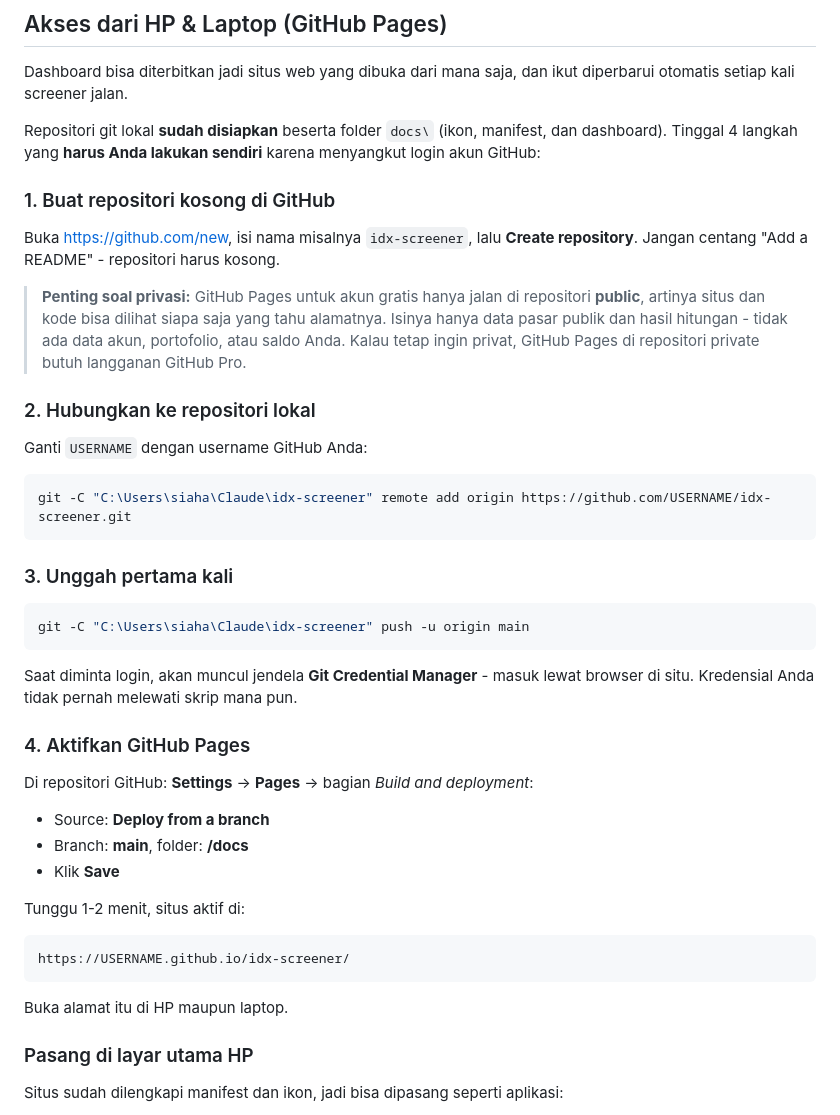
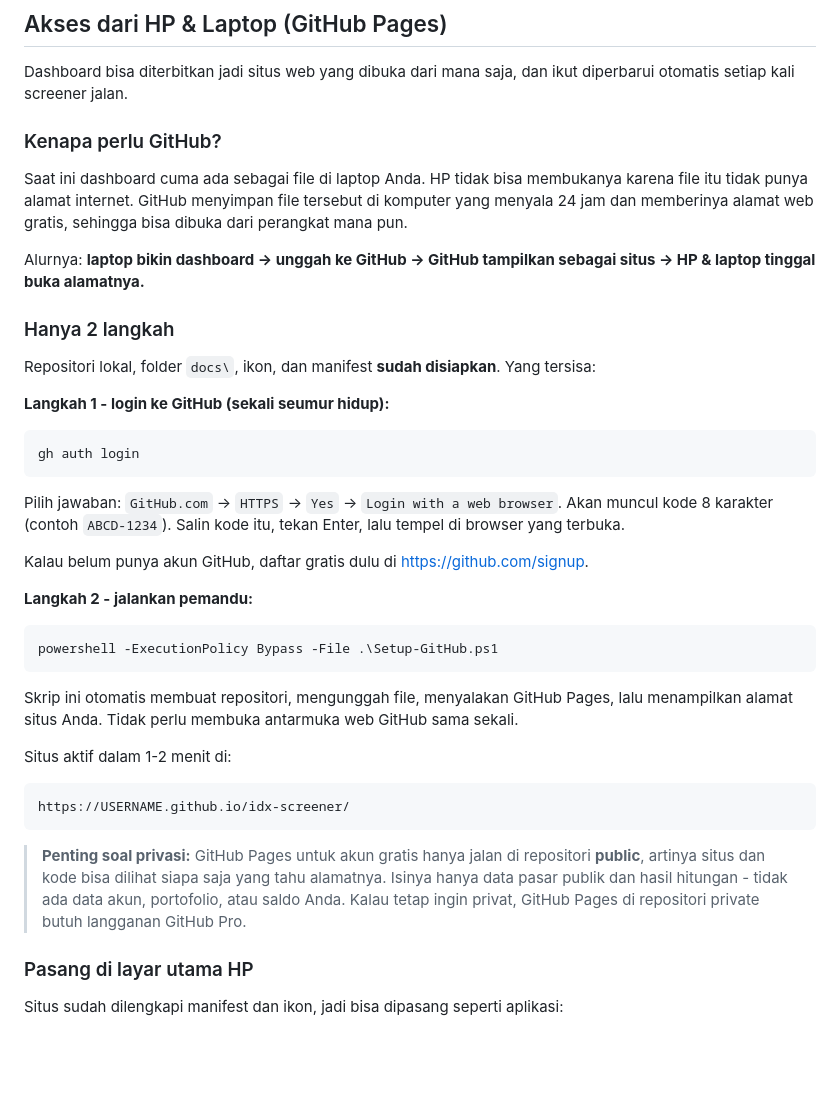
Before and after one commit to mapleapple03/idx-screener, a Markdown page: README.md, the part around the change. Rendered like a GitHub page; blank space fills up the shorter version.

Commit message:
README: sederhanakan panduan GitHub jadi 2 langkah pakai gh CLI
Co-Authored-By: Claude Opus 5 <noreply@anthropic.com>

````diff
--- a/README.md
+++ b/README.md
@@ -67,53 +67,54 @@ komputer menyala kembali (`StartWhenAvailable`).
 Dashboard bisa diterbitkan jadi situs web yang dibuka dari mana saja, dan ikut
 diperbarui otomatis setiap kali screener jalan.
 
-Repositori git lokal **sudah disiapkan** beserta folder `docs\` (ikon, manifest,
-dan dashboard). Tinggal 4 langkah yang **harus Anda lakukan sendiri** karena
-menyangkut login akun GitHub:
+### Kenapa perlu GitHub?
 
-### 1. Buat repositori kosong di GitHub
+Saat ini dashboard cuma ada sebagai file di laptop Anda. HP tidak bisa membukanya
+karena file itu tidak punya alamat internet. GitHub menyimpan file tersebut di
+komputer yang menyala 24 jam dan memberinya alamat web gratis, sehingga bisa
+dibuka dari perangkat mana pun.
 
-Buka <https://github.com/new>, isi nama misalnya `idx-screener`, lalu **Create
-repository**. Jangan centang "Add a README" - repositori harus kosong.
+Alurnya: **laptop bikin dashboard -> unggah ke GitHub -> GitHub tampilkan sebagai
+situs -> HP & laptop tinggal buka alamatnya.**
+
+### Hanya 2 langkah
+
+Repositori lokal, folder `docs\`, ikon, dan manifest **sudah disiapkan**.
+Yang tersisa:
+
+**Langkah 1 - login ke GitHub (sekali seumur hidup):**
+
+```bash
+gh auth login
+```
+
+Pilih jawaban: `GitHub.com` -> `HTTPS` -> `Yes` -> `Login with a web browser`.
+Akan muncul kode 8 karakter (contoh `ABCD-1234`). Salin kode itu, tekan Enter,
+lalu tempel di browser yang terbuka.
+
+Kalau belum punya akun GitHub, daftar gratis dulu di <https://github.com/signup>.
+
+**Langkah 2 - jalankan pemandu:**
+
+```bash
+powershell -ExecutionPolicy Bypass -File .\Setup-GitHub.ps1
+```
+
+Skrip ini otomatis membuat repositori, mengunggah file, menyalakan GitHub Pages,
+lalu menampilkan alamat situs Anda. Tidak perlu membuka antarmuka web GitHub
+sama sekali.
+
+Situs aktif dalam 1-2 menit di:
+
+```
+https://USERNAME.github.io/idx-screener/
+```
 
 > **Penting soal privasi:** GitHub Pages untuk akun gratis hanya jalan di
 > repositori **public**, artinya situs dan kode bisa dilihat siapa saja yang tahu
 > alamatnya. Isinya hanya data pasar publik dan hasil hitungan - tidak ada data
 > akun, portofolio, atau saldo Anda. Kalau tetap ingin privat, GitHub Pages di
 > repositori private butuh langganan GitHub Pro.
-
-### 2. Hubungkan ke repositori lokal
-
-Ganti `USERNAME` dengan username GitHub Anda:
-
-```bash
-git -C "C:\Users\siaha\Claude\idx-screener" remote add origin https://github.com/USERNAME/idx-screener.git
-```
-
-### 3. Unggah pertama kali
-
-```bash
-git -C "C:\Users\siaha\Claude\idx-screener" push -u origin main
-```
-
-Saat diminta login, akan muncul jendela **Git Credential Manager** - masuk lewat
-browser di situ. Kredensial Anda tidak pernah melewati skrip mana pun.
-
-### 4. Aktifkan GitHub Pages
-
-Di repositori GitHub: **Settings** -> **Pages** -> bagian *Build and deployment*:
-
-- Source: **Deploy from a branch**
-- Branch: **main**, folder: **/docs**
-- Klik **Save**
-
-Tunggu 1-2 menit, situs aktif di:
-
-```
-https://USERNAME.github.io/idx-screener/
-```
-
-Buka alamat itu di HP maupun laptop.
 
 ### Pasang di layar utama HP
 
````
